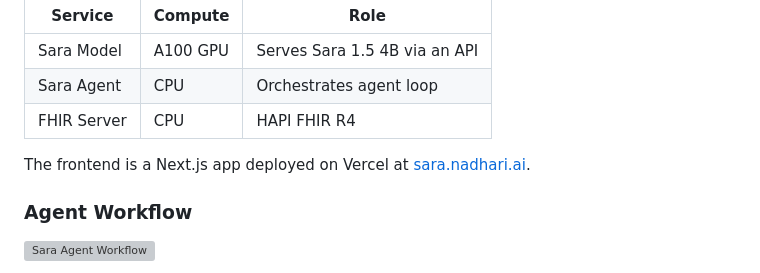
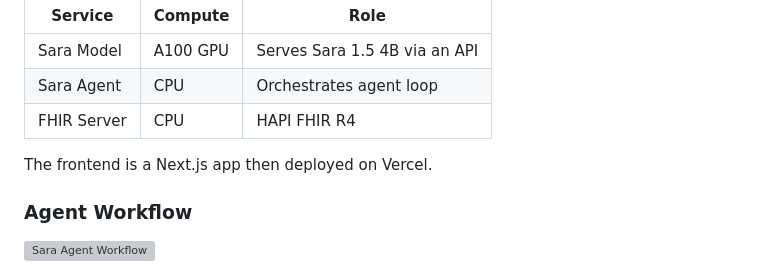
Before and after one commit to Alfaxad/Sara, a Markdown page: README.md, the part around the change. Rendered like a GitHub page; grey boxes are pictures that could not be loaded.

Commit message:
Update frontend deployment description in README
Clarified the deployment description of the frontend.

```diff
--- a/README.md
+++ b/README.md
@@ -38,7 +38,7 @@ Three serverless services on [Modal](https://modal.com):
 | Sara Agent | CPU | Orchestrates agent loop |
 | FHIR Server | CPU | HAPI FHIR R4 |
 
-The frontend is a Next.js app deployed on Vercel at [sara.nadhari.ai](https://sara.nadhari.ai/).
+The frontend is a Next.js app then deployed on Vercel.
 
 ### Agent Workflow
 
```
